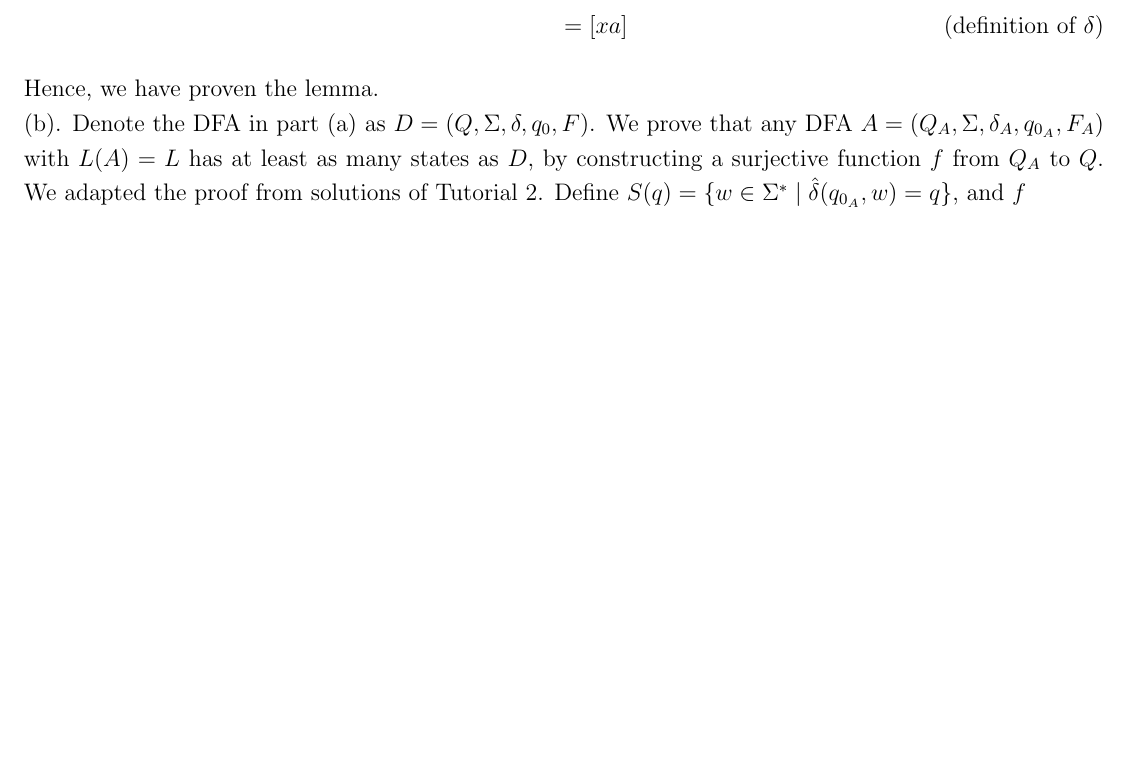
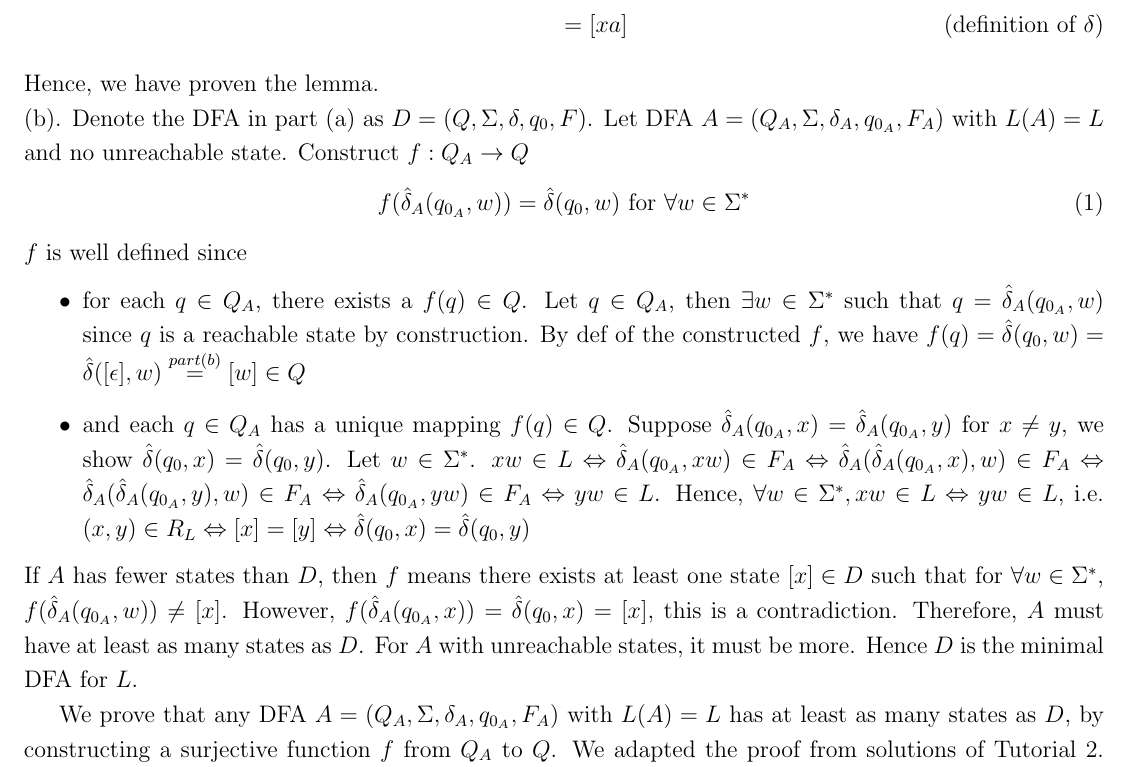
Before and after one commit to qian119-w/COMP3630-TheoryofComputation, a LaTeX document (ass1/ass1 qh.tex): part of page 1 of 5, cut so that both start at the same text, the shorter picture padded with empty space. Compiled offline with pdfLaTeX.

Commit message:
revised 1

```diff
--- a/ass1/ass1 qh.tex
+++ b/ass1/ass1 qh.tex
@@ -29,7 +29,18 @@ Now we prove the lemma by an induction on \(|x|\).
 \end{itemize}
 Hence, we have proven the lemma.
 
-\noindent (b). Denote the DFA in part (a) as \(D = (Q, \Sigma, \delta, q_{0}, F)\). We prove that any DFA \(A = (Q_{A}, \Sigma, \delta_{A}, q_{0_{A}}, F_{A})\) with \(L(A) = L\) has at least as many states as \(D\), by constructing a surjective function \(f\) from \(Q_{A}\) to \(Q\). We adapted the proof from solutions of Tutorial 2. Define \(S(q) = \{w \in \Sigma^{*} \mid \hat{\delta}(q_{0_{A}}, w) = q\}\), and \(f\)
+\noindent (b). Denote the DFA in part (a) as \(D = (Q, \Sigma, \delta, q_{0}, F)\). Let DFA \(A = (Q_{A}, \Sigma, \delta_{A}, q_{0_{A}}, F_{A})\) with \(L(A) = L\) and no unreachable state. Construct \(f : Q_A \to Q\)
+\begin{equation}
+  f(\hat{\delta}_A(q_{0_{A}}, w)) = \hat{\delta}(q_0, w) \text{ for } \forall w \in \Sigma^*
+\end{equation}
+\(f\) is well defined since
+\begin{itemize}
+  \item for each \(q \in Q_{A}\), there exists a \(f(q) \in Q\). Let \(q \in Q_A\), then \(\exists w \in \Sigma^*\) such that \(q = \hat{\delta}_A(q_{0_{A}}, w)\) since \(q\) is a reachable state by construction. By def of the constructed \(f\), we have \(f(q) = \hat{\delta}(q_0, w) = \hat{\delta}([\epsilon], w) \overset{part (b)}{=} [w] \in Q\)
+  \item and each \(q \in Q_{A}\) has a unique mapping \(f(q) \in Q\). Suppose \(\hat{\delta}_A(q_{0_{A}}, x) = \hat{\delta}_A(q_{0_{A}}, y)\) for \(x \neq y\), we show \(\hat{\delta}(q_0, x) = \hat{\delta}(q_0, y)\). Let \(w \in \Sigma^*\). \(xw \in L \Leftrightarrow \hat{\delta}_A(q_{0_{A}}, xw) \in F_A \Leftrightarrow \hat{\delta}_A(\hat{\delta}_A(q_{0_{A}}, x), w) \in F_A \Leftrightarrow \hat{\delta}_A(\hat{\delta}_A(q_{0_{A}}, y), w) \in F_A \Leftrightarrow \hat{\delta}_A(q_{0_{A}}, yw) \in F_A \Leftrightarrow yw \in L\). Hence, \(\forall w \in \Sigma^*, xw \in L \Leftrightarrow yw \in L\), i.e. \((x,y) \in R_L \Leftrightarrow [x] = [y] \Leftrightarrow \hat{\delta}(q_0, x) = \hat{\delta}(q_0, y)\)
+\end{itemize}
+If \(A\) has fewer states than \(D\), then \(f\) means there exists at least one state \([x] \in D\) such that for \(\forall w \in \Sigma^*\), \(f(\hat{\delta}_A(q_{0_{A}}, w)) \neq [x]\). However, \(f(\hat{\delta}_A(q_{0_{A}}, x)) = \hat{\delta}(q_0, x) = [x]\), this is a contradiction. Therefore, \(A\) must have at least as many states as \(D\). For \(A\) with unreachable states, it must be more. Hence \(D\) is the minimal DFA for \(L\).
+
+We prove that any DFA \(A = (Q_{A}, \Sigma, \delta_{A}, q_{0_{A}}, F_{A})\) with \(L(A) = L\) has at least as many states as \(D\), by constructing a surjective function \(f\) from \(Q_{A}\) to \(Q\). We adapted the proof from solutions of Tutorial 2. Define \(S(q) = \{w \in \Sigma^{*} \mid \hat{\delta}(q_{0_{A}}, w) = q\}\), and \(f\)
 \begin{align*}
   &f : \{q \in Q_{A} \mid S(q) \neq \emptyset\} \to \{[x] \mid x \in \Sigma^{*}\} \\
   &f(q) = [x] \text{ with } S(q) \subseteq [x]
```
Also changed, not shown: ass1/ass1 qh.pdf.
